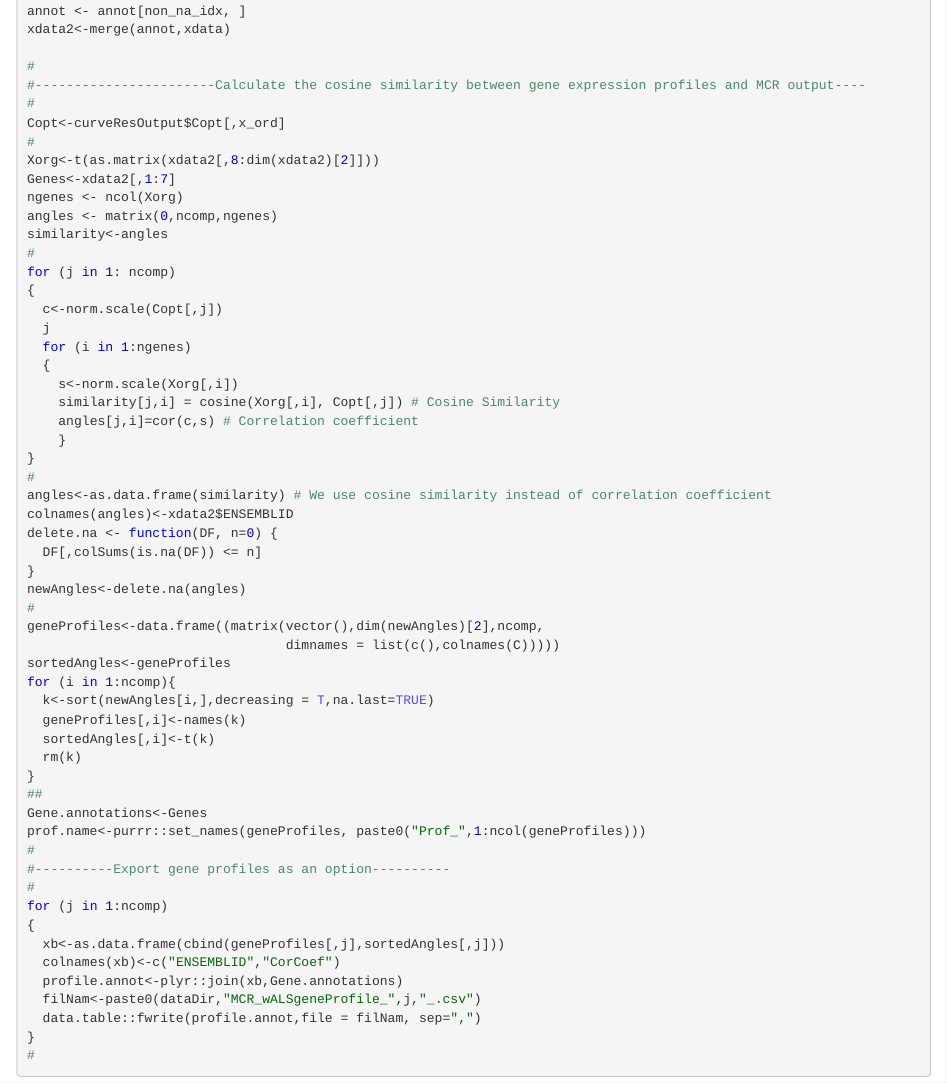
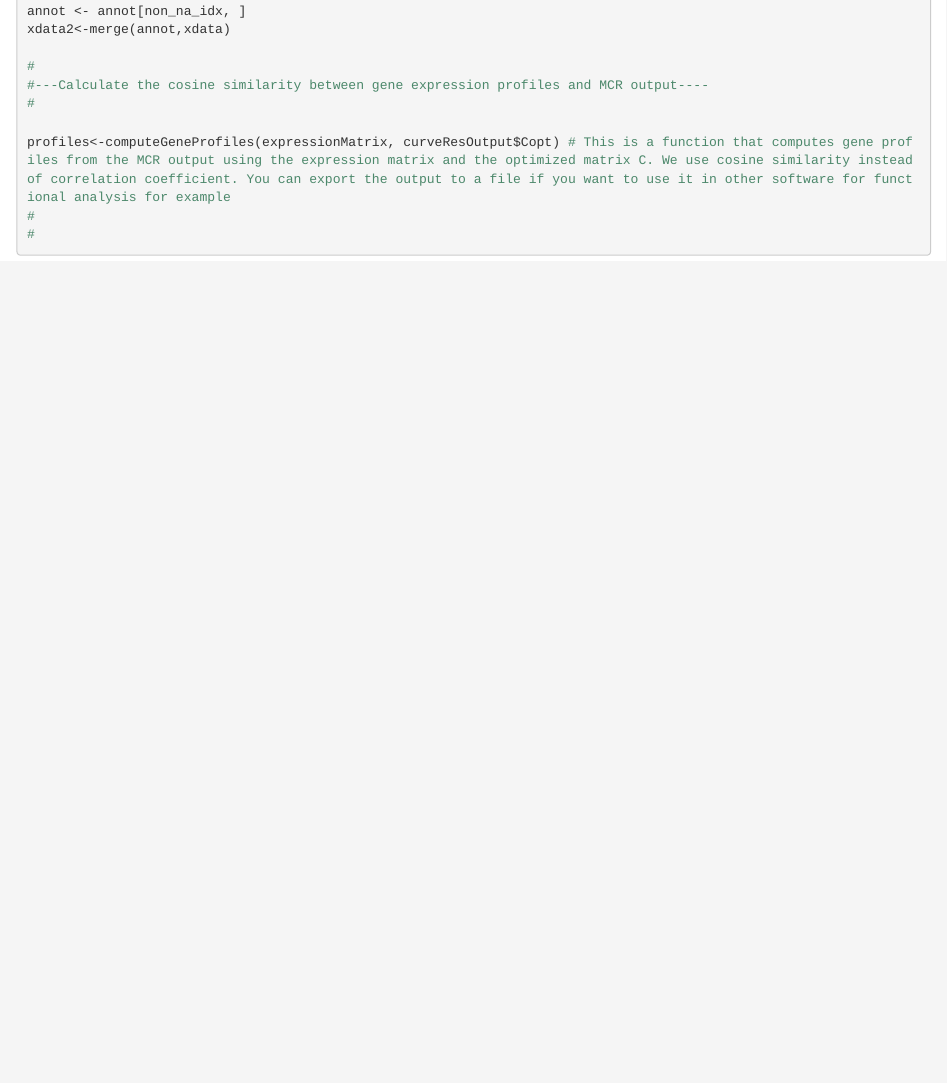
Before and after one commit to itikadi/emogeav1, an R Markdown document (emogea_v1.Rmd): the page in a window 1100 px wide, from 6080 px down. The pictures show the output file emogea_v1.nb.html that the author committed with the source, opened offline.

Commit message:
added computeGeneProfiles

````diff
--- a/emogea_v1.Rmd
+++ b/emogea_v1.Rmd
@@ -282,58 +282,11 @@ annot <- annot[non_na_idx, ]
 xdata2<-merge(annot,xdata)
 
 #
-#-----------------------Calculate the cosine similarity between gene expression profiles and MCR output----
+#---Calculate the cosine similarity between gene expression profiles and MCR output----
 #
-Copt<-curveResOutput$Copt[,x_ord]
+
+profiles<-computeGeneProfiles(expressionMatrix, curveResOutput$Copt) # This is a function that computes gene profiles from the MCR output using the expression matrix and the optimized matrix C. We use cosine similarity instead of correlation coefficient. You can export the output to a file if you want to use it in other software for functional analysis for example
 #
-Xorg<-t(as.matrix(xdata2[,8:dim(xdata2)[2]]))
-Genes<-xdata2[,1:7]
-ngenes <- ncol(Xorg)
-angles <- matrix(0,ncomp,ngenes)
-similarity<-angles
-#
-for (j in 1: ncomp)
-{
-  c<-norm.scale(Copt[,j])
-  j
-  for (i in 1:ngenes)
-  {
-    s<-norm.scale(Xorg[,i])
-    similarity[j,i] = cosine(Xorg[,i], Copt[,j]) # Cosine Similarity
-    angles[j,i]=cor(c,s) # Correlation coefficient
-    }
-}
-#
-angles<-as.data.frame(similarity) # We use cosine similarity instead of correlation coefficient
-colnames(angles)<-xdata2$ENSEMBLID
-delete.na <- function(DF, n=0) {
-  DF[,colSums(is.na(DF)) <= n]
-}
-newAngles<-delete.na(angles)
-#
-geneProfiles<-data.frame((matrix(vector(),dim(newAngles)[2],ncomp,
-                                 dimnames = list(c(),colnames(C)))))
-sortedAngles<-geneProfiles
-for (i in 1:ncomp){
-  k<-sort(newAngles[i,],decreasing = T,na.last=TRUE)
-  geneProfiles[,i]<-names(k)
-  sortedAngles[,i]<-t(k)
-  rm(k)
-}
-##
-Gene.annotations<-Genes
-prof.name<-purrr::set_names(geneProfiles, paste0("Prof_",1:ncol(geneProfiles)))
-#
-#----------Export gene profiles as an option----------
-#
-for (j in 1:ncomp)
-{
-  xb<-as.data.frame(cbind(geneProfiles[,j],sortedAngles[,j]))
-  colnames(xb)<-c("ENSEMBLID","CorCoef")
-  profile.annot<-plyr::join(xb,Gene.annotations)
-  filNam<-paste0(dataDir,"MCR_wALSgeneProfile_",j,"_.csv")
-  data.table::fwrite(profile.annot,file = filNam, sep=",")
-}
 #
 ```
 # Analysis of scRNAseq data
````
Also changed, not shown: emogea_v1.html, emogea_v1.nb.html.
